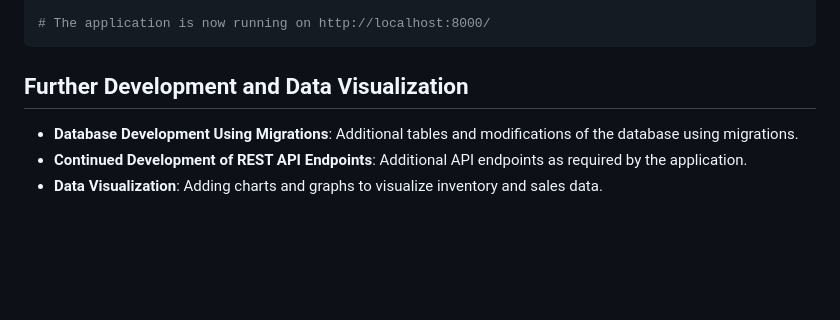
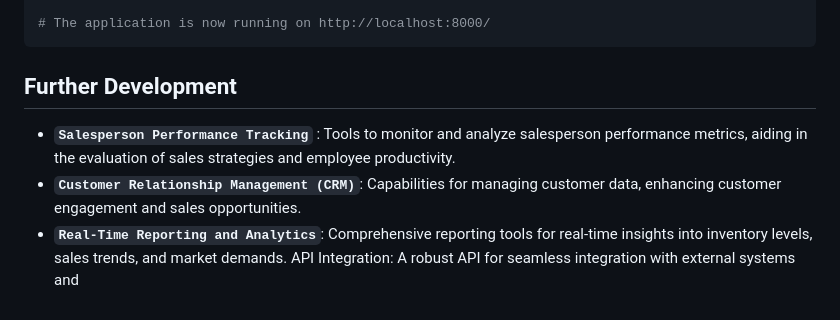
Before and after one commit to Pia007/car_app, a Markdown page: README.md, the part around the change printed below. Rendered like a GitHub page; blank space fills up the shorter version.

````diff
--- a/README.md
+++ b/README.md
@@ -98,8 +98,9 @@ docker run -d --name car_app_container -p 8000:8000 car_app_image
 ```
 
 
-## Further Development and Data Visualization
+## Further Development
 
-- **Database Development Using Migrations**: Additional tables and modifications of the database using migrations.
-- **Continued Development of REST API Endpoints**: Additional API endpoints as required by the application.
-- **Data Visualization**: Adding charts and graphs to visualize inventory and sales data.
+- **`Salesperson Performance Tracking`** : Tools to monitor and analyze salesperson performance metrics, aiding in the evaluation of sales strategies and employee productivity.
+- **`Customer Relationship Management (CRM)`**: Capabilities for managing customer data, enhancing customer engagement and sales opportunities.
+- **`Real-Time Reporting and Analytics`**: Comprehensive reporting tools for real-time insights into inventory levels, sales trends, and market demands.
+API Integration: A robust API for seamless integration with external systems and
````
Also changed, not shown: other parts of README.md (+1 -1 lines).
